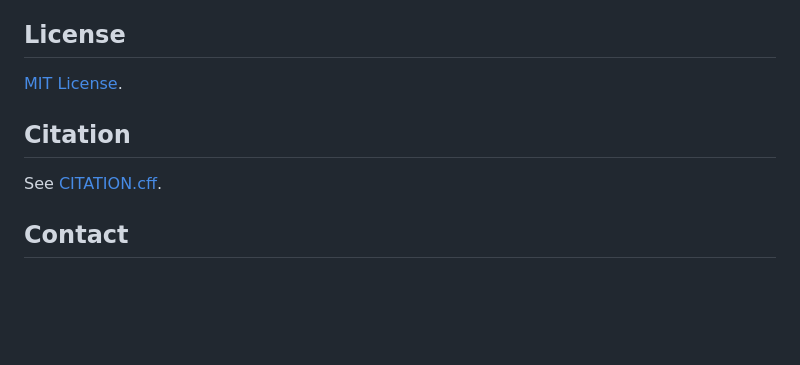
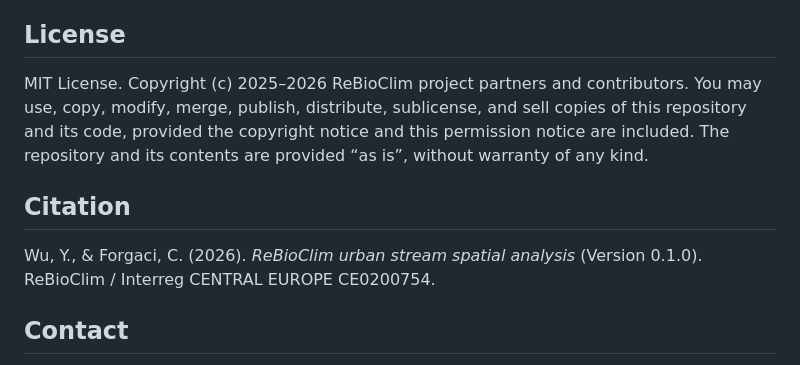
Before and after one commit to ReBioClim/SpatialAnalysis, a Markdown page: README.md, the part around the change. Drawn GitHub-style; blank space fills up the shorter version.

Commit message:
license and citation links invalid, so text pasted

```diff
--- a/README.md
+++ b/README.md
@@ -57,11 +57,11 @@ Baseline vs optimised composite V3 performance and recommended intervention leve
 
 ## License
 
-[MIT License](LICENSE).
+MIT License. Copyright (c) 2025–2026 ReBioClim project partners and contributors. You may use, copy, modify, merge, publish, distribute, sublicense, and sell copies of this repository and its code, provided the copyright notice and this permission notice are included. The repository and its contents are provided “as is”, without warranty of any kind.
 
 ## Citation
 
-See [CITATION.cff](CITATION.cff).
+Wu, Y., & Forgaci, C. (2026). *ReBioClim urban stream spatial analysis* (Version 0.1.0). ReBioClim / Interreg CENTRAL EUROPE CE0200754.
 
 ## Contact
 
```
